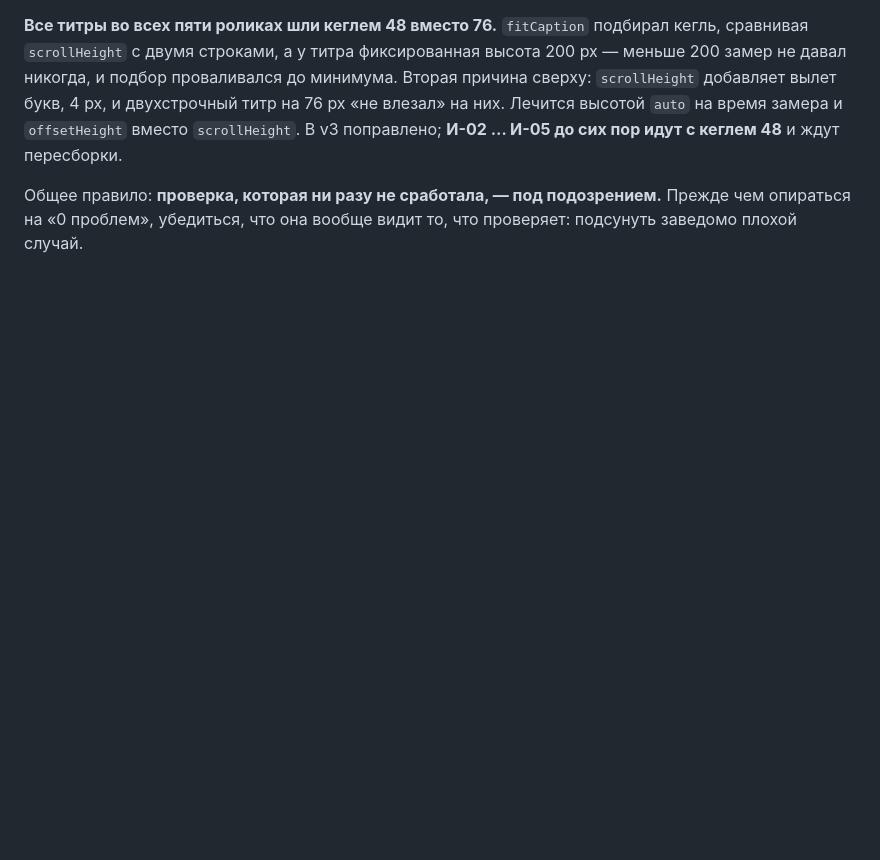
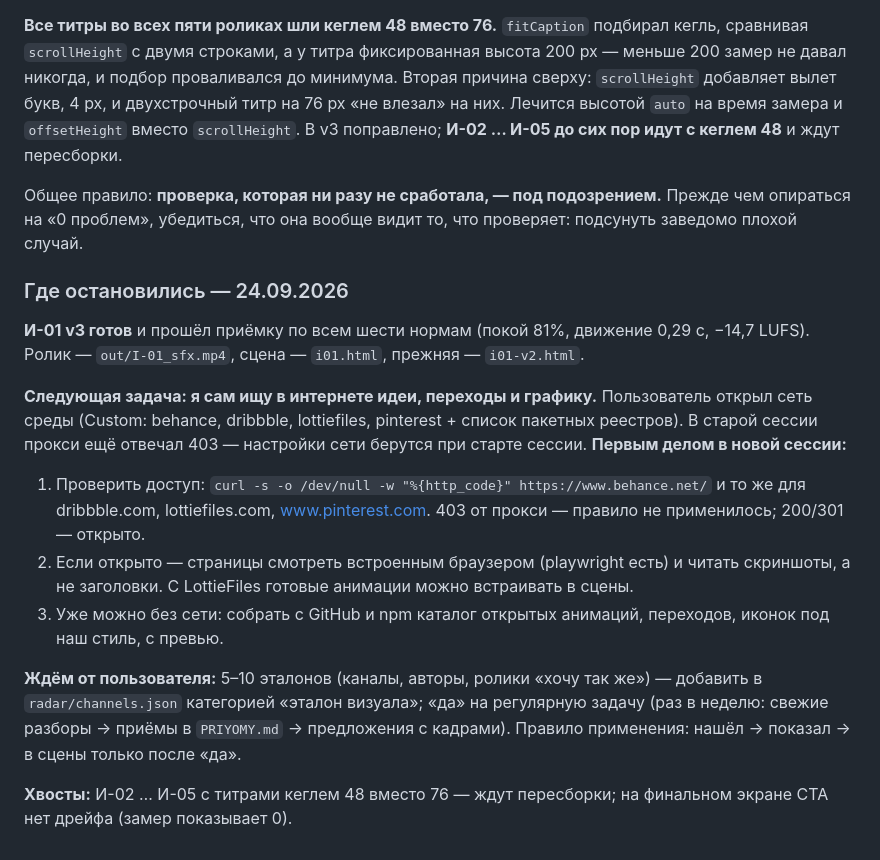
Before and after one commit to MrTailsGH/lanskoy-motion, a Markdown page: OPERATIONS.md, the part around the change. Rendered like a GitHub page; blank space fills up the shorter version.

Commit message:
Где остановились: поиск идей в интернете, первый шаг новой сессии
Пользователь открыл сеть среды; в текущей сессии прокси ещё отвечает 403 —
настройки сети читаются при старте. Записано, с чего начать новую сессию,
что ждём от пользователя и какие хвосты висят.

Co-Authored-By: Claude Opus 5.5 <noreply@anthropic.com>
Claude-Session: https://claude.ai/code/session_01XT1AQti5yWZYgZH6A5N1gZ

```diff
--- a/OPERATIONS.md
+++ b/OPERATIONS.md
@@ -1607,3 +1607,32 @@ to confirm you're not a bot». Адрес выходного узла общий
 Общее правило: **проверка, которая ни разу не сработала, — под
 подозрением.** Прежде чем опираться на «0 проблем», убедиться, что она
 вообще видит то, что проверяет: подсунуть заведомо плохой случай.
+
+
+### Где остановились — 24.09.2026
+
+**И-01 v3 готов** и прошёл приёмку по всем шести нормам (покой 81%, движение
+0,29 с, −14,7 LUFS). Ролик — `out/I-01_sfx.mp4`, сцена — `i01.html`, прежняя —
+`i01-v2.html`.
+
+**Следующая задача: я сам ищу в интернете идеи, переходы и графику.**
+Пользователь открыл сеть среды (Custom: behance, dribbble, lottiefiles,
+pinterest + список пакетных реестров). В старой сессии прокси ещё отвечал 403 —
+настройки сети берутся при старте сессии. **Первым делом в новой сессии:**
+
+1. Проверить доступ: `curl -s -o /dev/null -w "%{http_code}" https://www.behance.net/`
+   и то же для dribbble.com, lottiefiles.com, www.pinterest.com. 403 от прокси —
+   правило не применилось; 200/301 — открыто.
+2. Если открыто — страницы смотреть встроенным браузером (playwright есть) и
+   читать скриншоты, а не заголовки. С LottieFiles готовые анимации можно
+   встраивать в сцены.
+3. Уже можно без сети: собрать с GitHub и npm каталог открытых анимаций,
+   переходов, иконок под наш стиль, с превью.
+
+**Ждём от пользователя:** 5–10 эталонов (каналы, авторы, ролики «хочу так же») —
+добавить в `radar/channels.json` категорией «эталон визуала»; «да» на регулярную
+задачу (раз в неделю: свежие разборы → приёмы в `PRIYOMY.md` → предложения с
+кадрами). Правило применения: нашёл → показал → в сцены только после «да».
+
+**Хвосты:** И-02 … И-05 с титрами кеглем 48 вместо 76 — ждут пересборки; на
+финальном экране CTA нет дрейфа (замер показывает 0).
```
